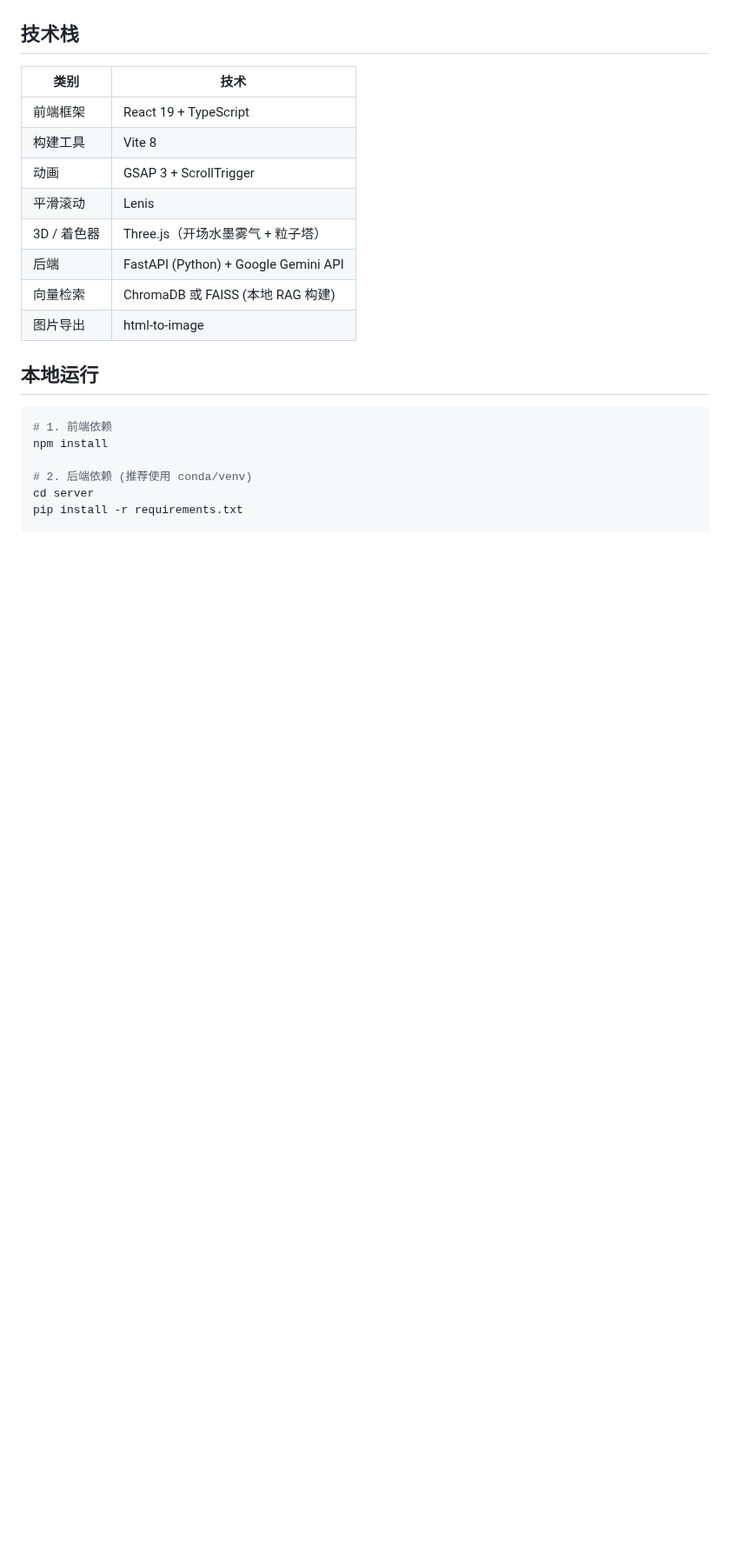
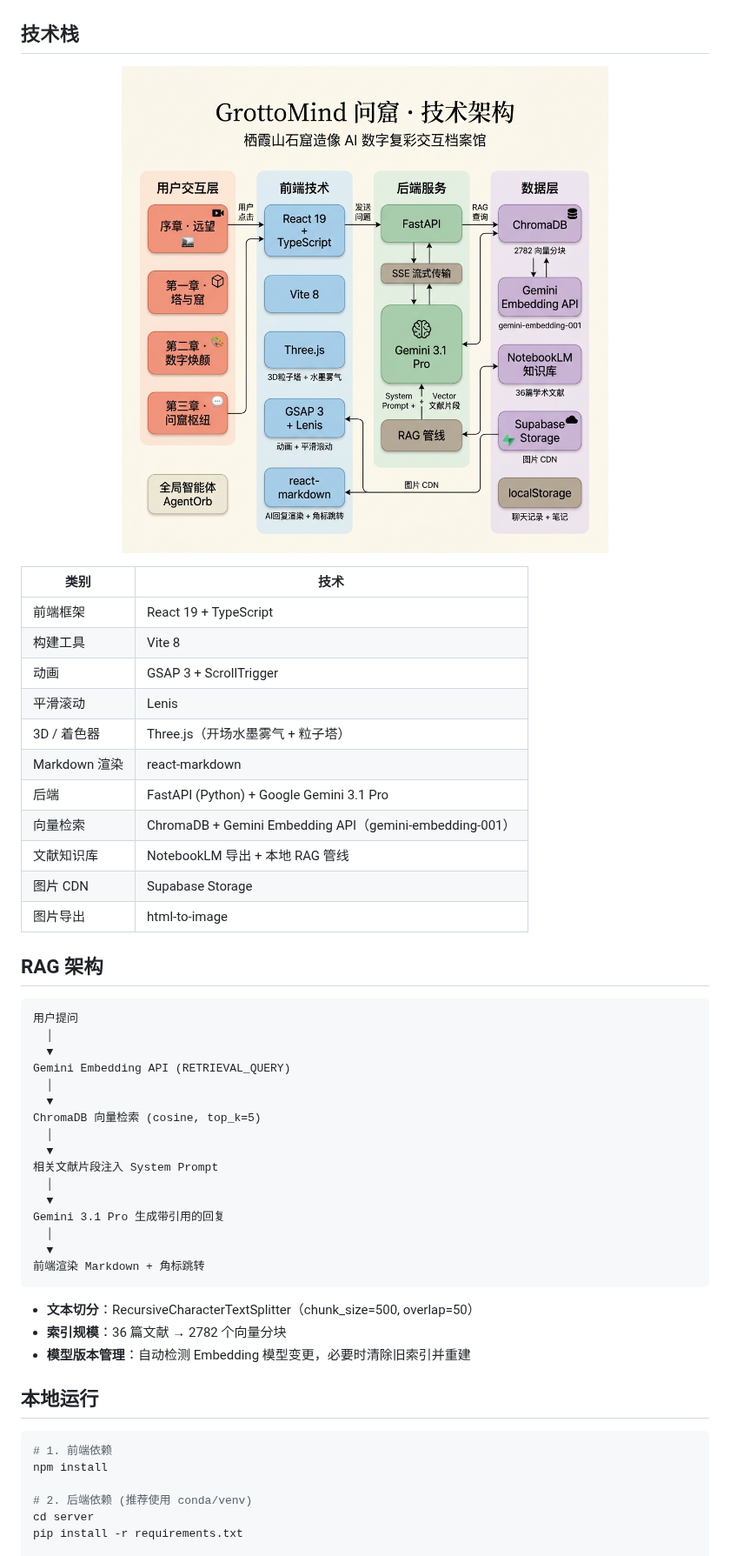
Before and after one commit to S-1125/GrottoMind, a Markdown page: README.md, the part around one of its changes. Shown at 87% size. Drawn GitHub-style; pictures changed too: tech_architecture.png (added); blank space fills up the shorter version.

Commit message:
docs: 更新README + 添加技术架构图
- 补充第三章问窟枢纽完整描述（AI对话/文献库/笔记系统）
- 新增RAG架构流程图
- 更新技术栈表（Gemini 3.1 Pro / Embedding API / Supabase）
- 添加tech_architecture.png技术架构图

````diff
--- a/README.md
+++ b/README.md
@@ -79,16 +108,48 @@
 
 ## 技术栈
 
-| 类别        | 技术                              |
-| ----------- | --------------------------------- |
-| 前端框架    | React 19 + TypeScript             |
-| 构建工具    | Vite 8                            |
-| 动画        | GSAP 3 + ScrollTrigger            |
-| 平滑滚动    | Lenis                             |
-| 3D / 着色器 | Three.js（开场水墨雾气 + 粒子塔） |
-| 后端        | FastAPI (Python) + Google Gemini API |
-| 向量检索    | ChromaDB 或 FAISS (本地 RAG 构建)   |
-| 图片导出    | html-to-image                     |
+<p align="center">
+  <img src="tech_architecture.png" alt="GrottoMind 技术架构图" width="800" />
+</p>
+
+| 类别           | 技术                                                |
+| -------------- | --------------------------------------------------- |
+| 前端框架       | React 19 + TypeScript                               |
+| 构建工具       | Vite 8                                              |
+| 动画           | GSAP 3 + ScrollTrigger                              |
+| 平滑滚动       | Lenis                                               |
+| 3D / 着色器    | Three.js（开场水墨雾气 + 粒子塔）                   |
+| Markdown 渲染  | react-markdown                                      |
+| 后端           | FastAPI (Python) + Google Gemini 3.1 Pro             |
+| 向量检索       | ChromaDB + Gemini Embedding API（gemini-embedding-001）|
+| 文献知识库     | NotebookLM 导出 + 本地 RAG 管线                     |
+| 图片 CDN       | Supabase Storage                                    |
+| 图片导出       | html-to-image                                       |
+
+## RAG 架构
+
+```
+用户提问
+  │
+  ▼
+Gemini Embedding API (RETRIEVAL_QUERY)
+  │
+  ▼
+ChromaDB 向量检索 (cosine, top_k=5)
+  │
+  ▼
+相关文献片段注入 System Prompt
+  │
+  ▼
+Gemini 3.1 Pro 生成带引用的回复
+  │
+  ▼
+前端渲染 Markdown + 角标跳转
+```
+
+- **文本切分**：RecursiveCharacterTextSplitter（chunk_size=500, overlap=50）
+- **索引规模**：36 篇文献 → 2782 个向量分块
+- **模型版本管理**：自动检测 Embedding 模型变更，必要时清除旧索引并重建
 
 ## 本地运行
 
````
Also changed, not shown: other parts of README.md (+100 -48 lines).
